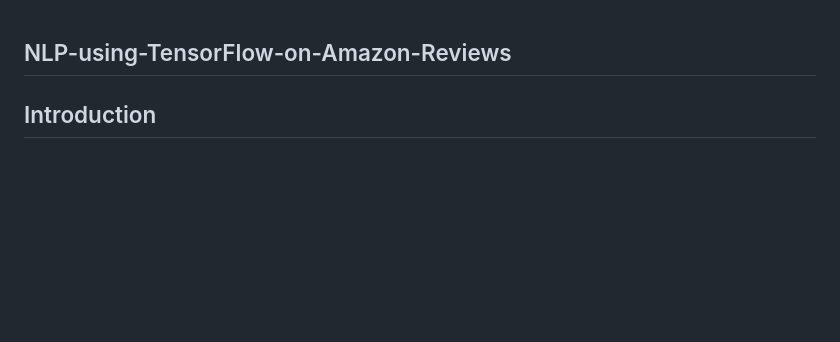
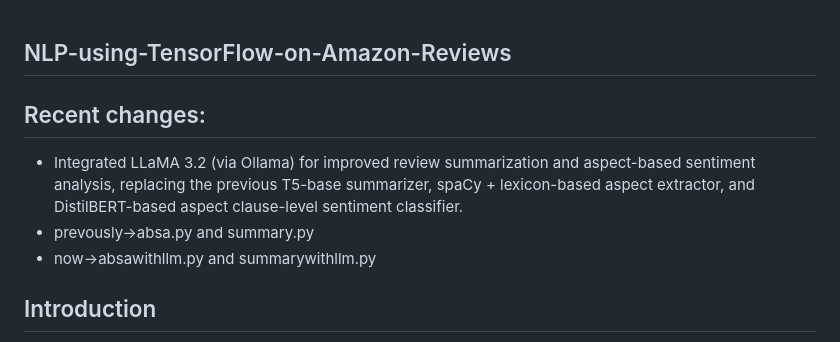
Before and after one commit to vivek-pippalla/NLP-using-TensorFlow-on-Amazon-Reviews, a Markdown page: README.md, the part around the change printed below. GitHub-like rendering; blank space fills up the shorter version.

```diff
--- a/README.md
+++ b/README.md
@@ -1,4 +1,8 @@
 ## NLP-using-TensorFlow-on-Amazon-Reviews
+## Recent changes:
+* Integrated LLaMA 3.2 (via Ollama) for improved review summarization and aspect-based sentiment analysis, replacing the previous T5-base summarizer, spaCy + lexicon-based aspect extractor, and DistilBERT-based aspect clause-level sentiment classifier.
+* prevously->absa.py and summary.py
+* now->absawithllm.py and summarywithllm.py
 
 ## Introduction
 
```
Also changed, not shown: other parts of README.md (+1 -1 lines).
